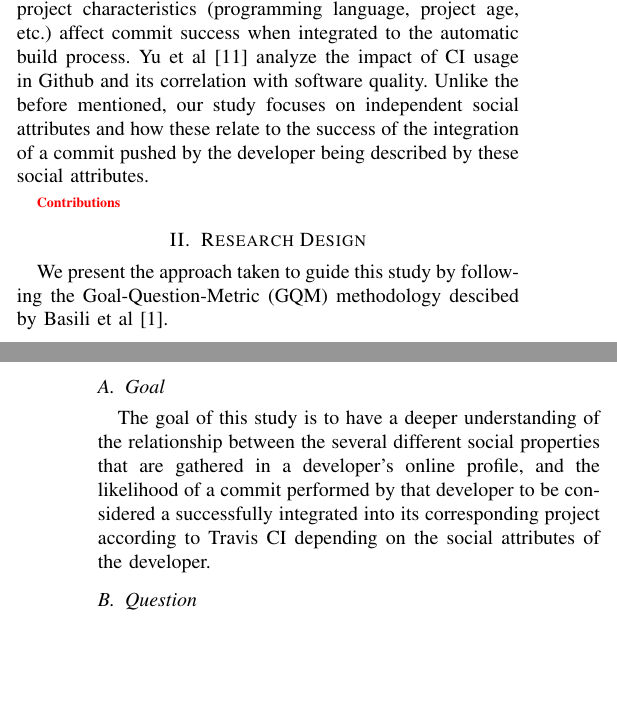
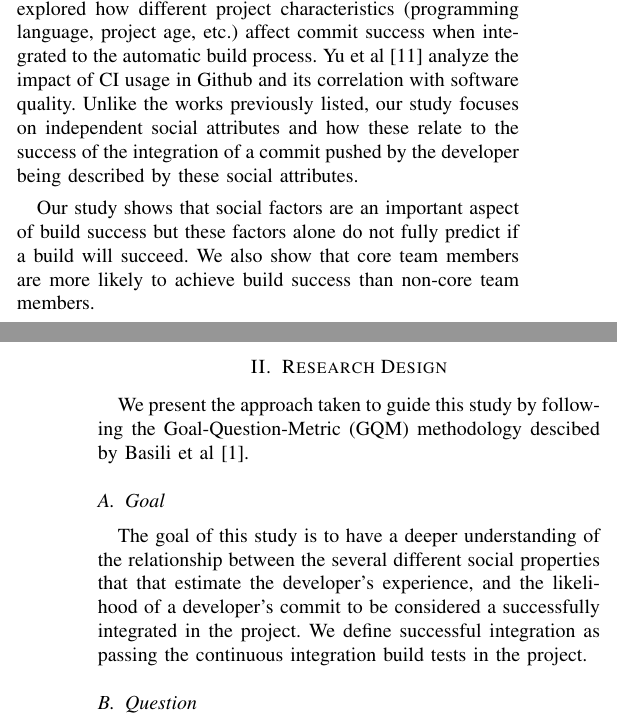
Before and after one commit to mausotog/MSRChallenge2017, a LaTeX paper (Paper/MSRChallenge2017.tex): two parts of the columns of pages 1 and 2 of 5, joined at a grey line, cut so that both start at the same text, the shorter picture padded with empty space. Compiled offline with pdfLaTeX.

Commit message:
minor revisions to related work and research design

```diff
--- a/Paper/MSRChallenge2017.tex
+++ b/Paper/MSRChallenge2017.tex
@@ -513,13 +513,14 @@ post-release defects, Vasilescu et al~\cite{vasilescu14} explored how different
 project characteristics (programming language, project age, etc.) affect commit
 success when integrated to the automatic build process. Yu et al~\cite{yu16}
 analyze the impact of CI usage in Github and its correlation with software
-quality. Unlike the before mentioned, our study focuses on independent social
+quality. Unlike the works previously listed, our study focuses on independent social
 attributes and how these relate to the success of the integration of a commit
 pushed by the developer being described by these social attributes.
-%, and not
-%interactions between developers, or technical properties of the project.
 
-\todo{Contributions}
+Our study shows that social factors are an important aspect of build success but
+these factors alone do not fully predict if a build will succeed.  We also show
+that core team members are more likely to achieve build success than non-core
+team members.
 
 \section{Research Design}
 We present the approach taken to guide this study by
@@ -528,12 +529,10 @@ al~\cite{Basili84}.
 
 \subsection{Goal}
 The goal of this study is to have a deeper understanding of the relationship
-between the several different social properties that are gathered in a
-developer's online profile, and the likelihood of a commit performed by that
-developer to be considered a successfully integrated into its corresponding
-project according to Travis CI depending on the social attributes of the
-developer.
-
+between the several different social properties that that estimate the
+developer's experience, and the likelihood of a developer's commit
+to be considered a successfully integrated in the project. We define successful
+integration as passing the continuous integration build tests in the project.
 
 \subsection{Question}
 
```
